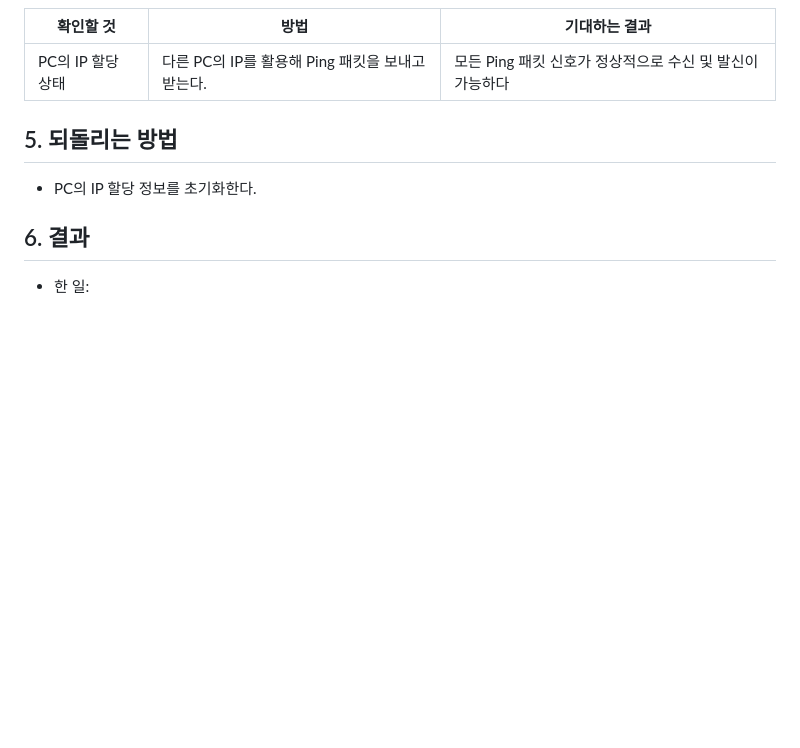
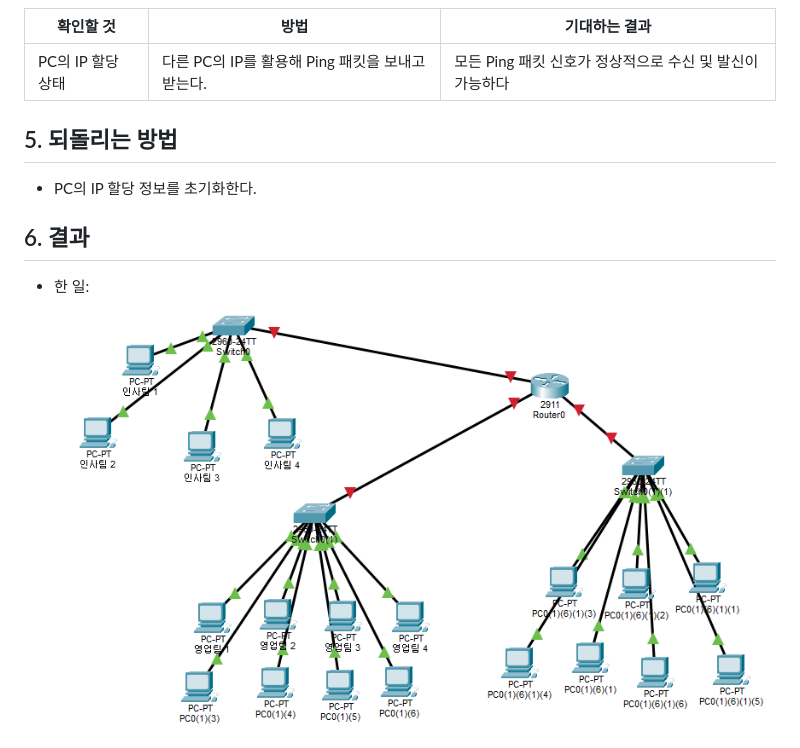
Before and after one commit to ehdrjs2009/ehdrjs, a Markdown page: 02_작업계획/261101_작업_계획서.md, the part around the change. Rendered like a GitHub page; pictures changed too: 첨부파일/결과.png (added); blank space fills up the shorter version.

Commit message:
2일차_프로젝트

```diff
--- a/02_작업계획/261101_작업_계획서.md
+++ b/02_작업계획/261101_작업_계획서.md
@@ -28,7 +28,7 @@
 
 ## 6. 결과
 
-- 한 일:
+- 한 일: ![결과](../첨부파일/결과.png)
 - 확인 결과:![핑테스트결과](../첨부파일/IP설정테스트.png)
 - 막힌 곳과 어떻게 풀었나:
 - 다음 회차에 이어서 할 일:
```
